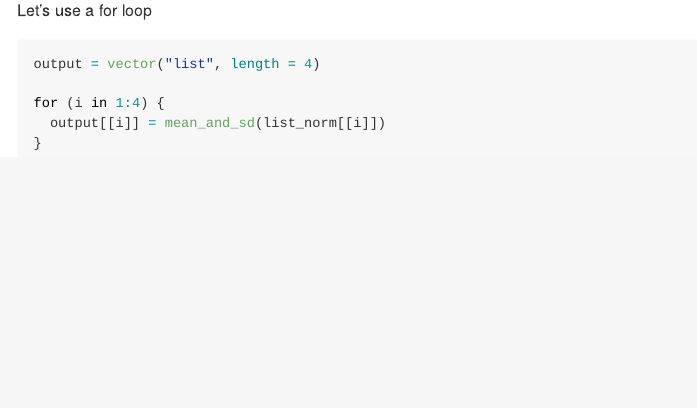
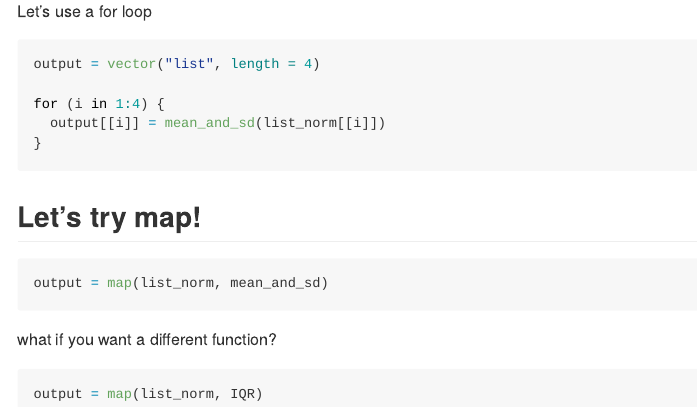
Before and after one commit to AlishaSarakki/iteration, an R Markdown document (iteration.Rmd): the page in a window 1100 px wide, from 3440 px down before the commit and from 3420 px down after it, so that both start at the same text. The pictures show the output file iteration.md that the author committed with the source, drawn offline in the style of GitHub.

Commit message:
wrote a map

````diff
--- a/iteration.Rmd
+++ b/iteration.Rmd
@@ -108,3 +108,15 @@ for (i in 1:4) {
   output[[i]] = mean_and_sd(list_norm[[i]])
 }
 ```
+
+## Let's try map!
+
+```{r}
+output = map(list_norm, mean_and_sd)
+```
+
+what if you want a different function?
+
+```{r}
+output = map(list_norm, IQR)
+```
````
Also changed, not shown: iteration.md.
